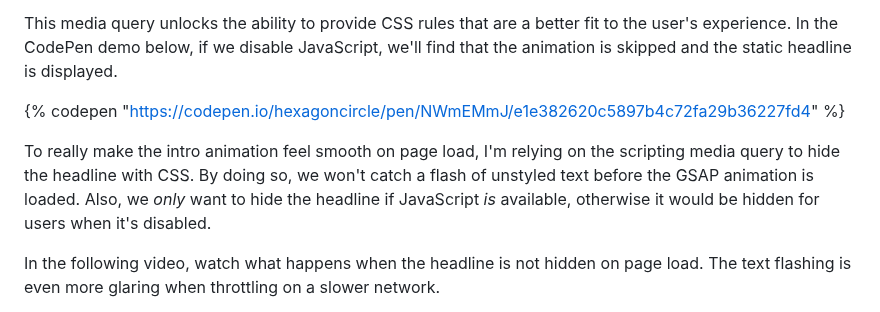
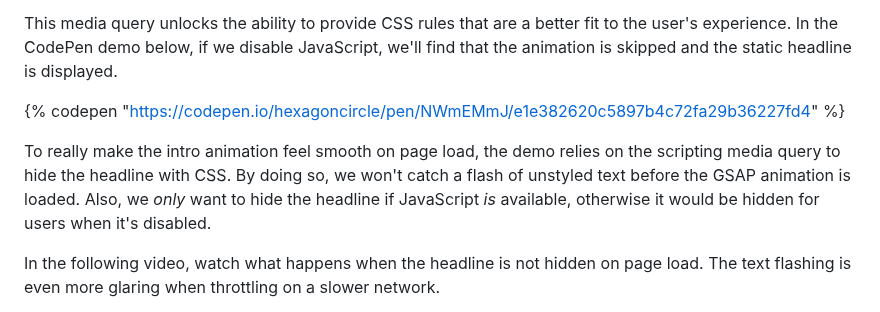
Before and after one commit to hexagoncircle/ryan-mulligan-dev, a Markdown page: src/blog/detect-js-support-in-css.md, the part around the change. GitHub-like rendering.

Commit message:
Update copy

```diff
--- a/src/blog/detect-js-support-in-css.md
+++ b/src/blog/detect-js-support-in-css.md
@@ -64,7 +64,7 @@ This media query unlocks the ability to provide CSS rules that are a better fit
 
 {% codepen "https://codepen.io/hexagoncircle/pen/NWmEMmJ/e1e382620c5897b4c72fa29b36227fd4" %}
 
-To really make the intro animation feel smooth on page load, I'm relying on the scripting media query to hide the headline with CSS. By doing so, we won't catch a flash of unstyled text before the GSAP animation is loaded. Also, we _only_ want to hide the headline if JavaScript _is_ available, otherwise it would be hidden for users when it's disabled.
+To really make the intro animation feel smooth on page load, the demo relies on the scripting media query to hide the headline with CSS. By doing so, we won't catch a flash of unstyled text before the GSAP animation is loaded. Also, we _only_ want to hide the headline if JavaScript _is_ available, otherwise it would be hidden for users when it's disabled.
 
 In the following video, watch what happens when the headline is not hidden on page load. The text flashing is even more glaring when throttling on a slower network.
 
```
